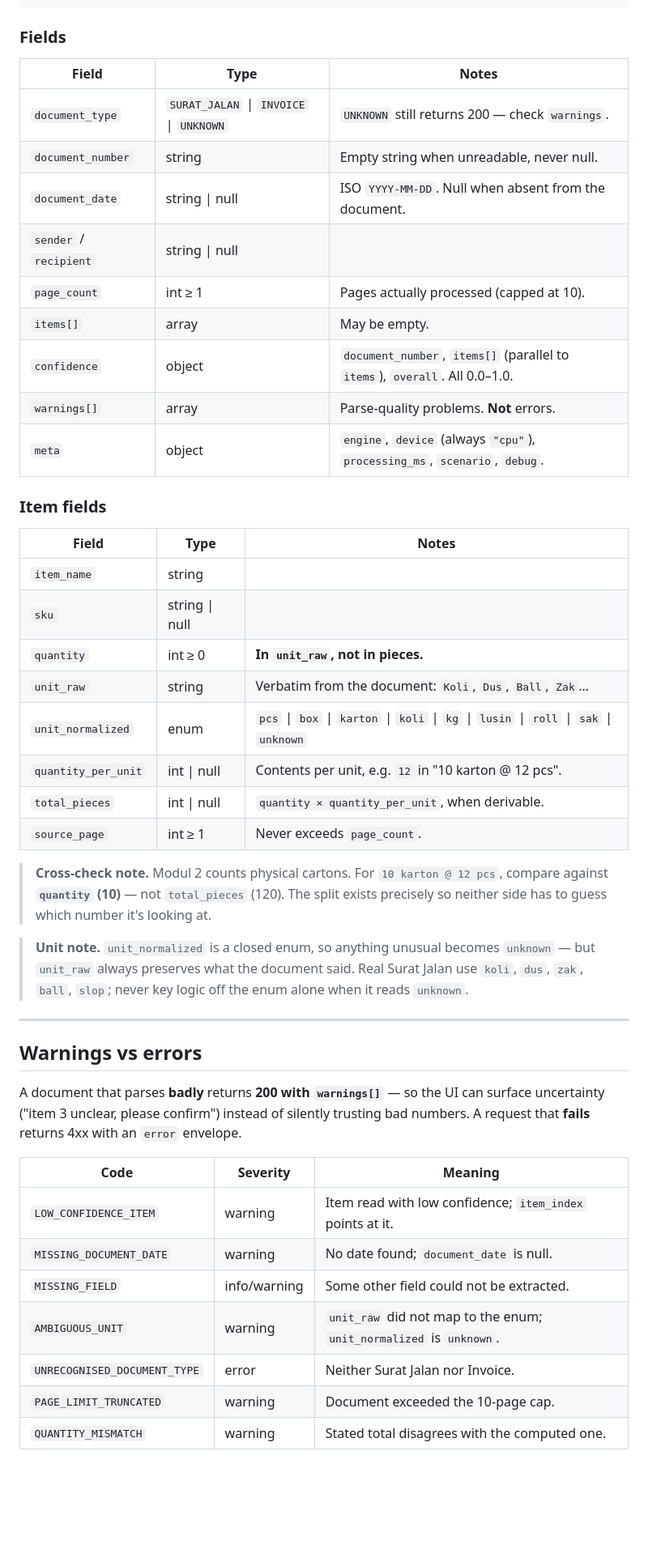
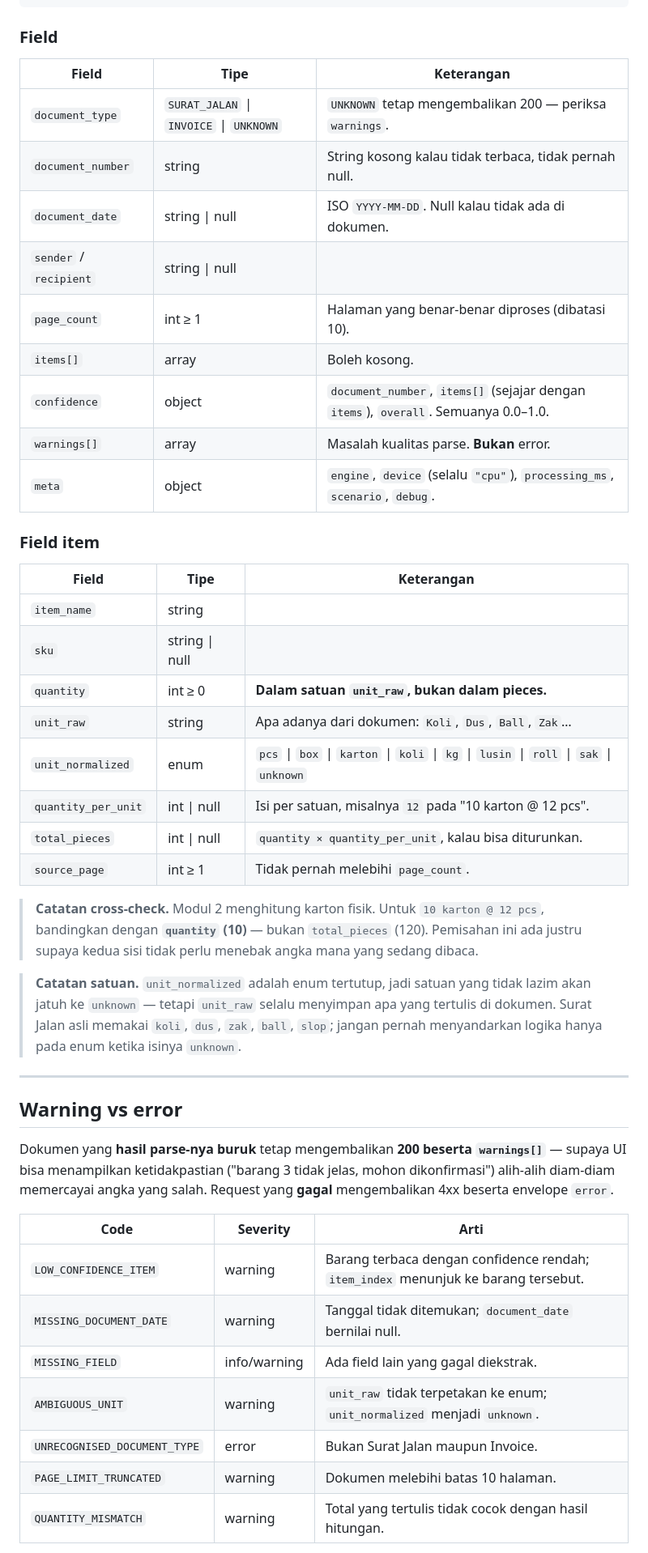
Before and after one commit to Federico2884/CrossInspect-AIC, a Markdown page: ai/CONTRACT.md, the part around one of its changes. Shown at 81% size. Drawn GitHub-style; blank space fills up the shorter version.

Commit message:
docs(ai): translated CONTRACT.md into Indonesian

````diff
--- a/ai/CONTRACT.md
+++ b/ai/CONTRACT.md
@@ -65,57 +65,58 @@ Format is detected from **magic bytes**, not from the filename or the
 }
 ```
 
-### Fields
+### Field
 
-| Field | Type | Notes |
+| Field | Tipe | Keterangan |
 |---|---|---|
-| `document_type` | `SURAT_JALAN` \| `INVOICE` \| `UNKNOWN` | `UNKNOWN` still returns 200 — check `warnings`. |
-| `document_number` | string | Empty string when unreadable, never null. |
-| `document_date` | string \| null | ISO `YYYY-MM-DD`. Null when absent from the document. |
+| `document_type` | `SURAT_JALAN` \| `INVOICE` \| `UNKNOWN` | `UNKNOWN` tetap mengembalikan 200 — periksa `warnings`. |
+| `document_number` | string | String kosong kalau tidak terbaca, tidak pernah null. |
+| `document_date` | string \| null | ISO `YYYY-MM-DD`. Null kalau tidak ada di dokumen. |
 | `sender` / `recipient` | string \| null | |
-| `page_count` | int ≥ 1 | Pages actually processed (capped at 10). |
-| `items[]` | array | May be empty. |
-| `confidence` | object | `document_number`, `items[]` (parallel to `items`), `overall`. All 0.0–1.0. |
-| `warnings[]` | array | Parse-quality problems. **Not** errors. |
-| `meta` | object | `engine`, `device` (always `"cpu"`), `processing_ms`, `scenario`, `debug`. |
+| `page_count` | int ≥ 1 | Halaman yang benar-benar diproses (dibatasi 10). |
+| `items[]` | array | Boleh kosong. |
+| `confidence` | object | `document_number`, `items[]` (sejajar dengan `items`), `overall`. Semuanya 0.0–1.0. |
+| `warnings[]` | array | Masalah kualitas parse. **Bukan** error. |
+| `meta` | object | `engine`, `device` (selalu `"cpu"`), `processing_ms`, `scenario`, `debug`. |
 
-### Item fields
+### Field item
 
-| Field | Type | Notes |
+| Field | Tipe | Keterangan |
 |---|---|---|
 | `item_name` | string | |
 | `sku` | string \| null | |
-| `quantity` | int ≥ 0 | **In `unit_raw`, not in pieces.** |
-| `unit_raw` | string | Verbatim from the document: `Koli`, `Dus`, `Ball`, `Zak`… |
+| `quantity` | int ≥ 0 | **Dalam satuan `unit_raw`, bukan dalam pieces.** |
+| `unit_raw` | string | Apa adanya dari dokumen: `Koli`, `Dus`, `Ball`, `Zak`… |
 | `unit_normalized` | enum | `pcs` \| `box` \| `karton` \| `koli` \| `kg` \| `lusin` \| `roll` \| `sak` \| `unknown` |
-| `quantity_per_unit` | int \| null | Contents per unit, e.g. `12` in "10 karton @ 12 pcs". |
-| `total_pieces` | int \| null | `quantity × quantity_per_unit`, when derivable. |
-| `source_page` | int ≥ 1 | Never exceeds `page_count`. |
+| `quantity_per_unit` | int \| null | Isi per satuan, misalnya `12` pada "10 karton @ 12 pcs". |
+| `total_pieces` | int \| null | `quantity × quantity_per_unit`, kalau bisa diturunkan. |
+| `source_page` | int ≥ 1 | Tidak pernah melebihi `page_count`. |
 
-> **Cross-check note.** Modul 2 counts physical cartons. For `10 karton @ 12 pcs`,
-> compare against **`quantity` (10)** — not `total_pieces` (120). The split exists
-> precisely so neither side has to guess which number it's looking at.
+> **Catatan cross-check.** Modul 2 menghitung karton fisik. Untuk `10 karton @ 12 pcs`,
+> bandingkan dengan **`quantity` (10)** — bukan `total_pieces` (120). Pemisahan ini ada
+> justru supaya kedua sisi tidak perlu menebak angka mana yang sedang dibaca.
 
-> **Unit note.** `unit_normalized` is a closed enum, so anything unusual becomes
-> `unknown` — but `unit_raw` always preserves what the document said. Real Surat
-> Jalan use `koli`, `dus`, `zak`, `ball`, `slop`; never key logic off the enum alone
-> when it reads `unknown`.
+> **Catatan satuan.** `unit_normalized` adalah enum tertutup, jadi satuan yang tidak lazim
+> akan jatuh ke `unknown` — tetapi `unit_raw` selalu menyimpan apa yang tertulis di dokumen.
+> Surat Jalan asli memakai `koli`, `dus`, `zak`, `ball`, `slop`; jangan pernah menyandarkan
+> logika hanya pada enum ketika isinya `unknown`.
 
 ---
 
-## Warnings vs errors
+## Warning vs error
 
-A document that parses **badly** returns **200 with `warnings[]`** — so the UI can
-surface uncertainty ("item 3 unclear, please confirm") instead of silently trusting
-bad numbers. A request that **fails** returns 4xx with an `error` envelope.
+Dokumen yang **hasil parse-nya buruk** tetap mengembalikan **200 beserta `warnings[]`** —
+supaya UI bisa menampilkan ketidakpastian ("barang 3 tidak jelas, mohon dikonfirmasi")
+alih-alih diam-diam memercayai angka yang salah. Request yang **gagal** mengembalikan 4xx
+beserta envelope `error`.
 
-| Code | Severity | Meaning |
+| Code | Severity | Arti |
 |---|---|---|
-| `LOW_CONFIDENCE_ITEM` | warning | Item read with low confidence; `item_index` points at it. |
-| `MISSING_DOCUMENT_DATE` | warning | No date found; `document_date` is null. |
-| `MISSING_FIELD` | info/warning | Some other field could not be extracted. |
-| `AMBIGUOUS_UNIT` | warning | `unit_raw` did not map to the enum; `unit_normalized` is `unknown`. |
-| `UNRECOGNISED_DOCUMENT_TYPE` | error | Neither Surat Jalan nor Invoice. |
-| `PAGE_LIMIT_TRUNCATED` | warning | Document exceeded the 10-page cap. |
-| `QUANTITY_MISMATCH` | warning | Stated total disagrees with the computed one. |
+| `LOW_CONFIDENCE_ITEM` | warning | Barang terbaca dengan confidence rendah; `item_index` menunjuk ke barang tersebut. |
+| `MISSING_DOCUMENT_DATE` | warning | Tanggal tidak ditemukan; `document_date` bernilai null. |
+| `MISSING_FIELD` | info/warning | Ada field lain yang gagal diekstrak. |
+| `AMBIGUOUS_UNIT` | warning | `unit_raw` tidak terpetakan ke enum; `unit_normalized` menjadi `unknown`. |
+| `UNRECOGNISED_DOCUMENT_TYPE` | error | Bukan Surat Jalan maupun Invoice. |
+| `PAGE_LIMIT_TRUNCATED` | warning | Dokumen melebihi batas 10 halaman. |
+| `QUANTITY_MISMATCH` | warning | Total yang tertulis tidak cocok dengan hasil hitungan. |
 
````
Also changed, not shown: other parts of ai/CONTRACT.md (+50 -48 lines).
